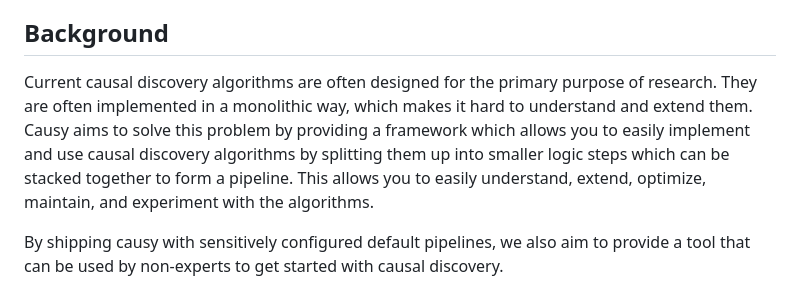
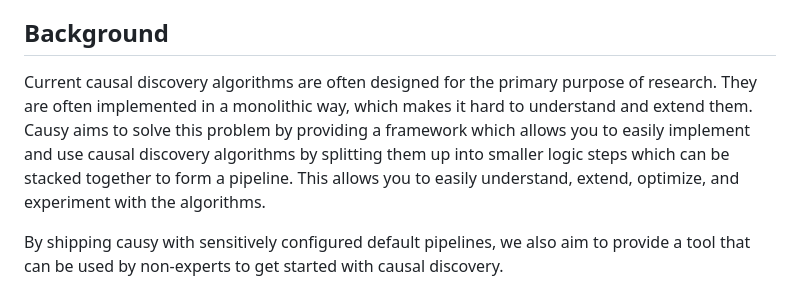
Before and after one commit to causy-dev/causy, a Markdown page: README.md, the part around the change. Rendered like a GitHub page.

```diff
--- a/README.md
+++ b/README.md
@@ -6,7 +6,7 @@ Causal discovery made easy. Causy allows you to use and implement causal discove
 
 ## Background
 
-Current causal discovery algorithms are often designed for the primary purpose of research. They are often implemented in a monolithic way, which makes it hard to understand and extend them. Causy aims to solve this problem by providing a framework which allows you to easily implement and use causal discovery algorithms by splitting them up into smaller logic steps which can be stacked together to form a pipeline. This allows you to easily understand, extend, optimize, maintain, and experiment with the algorithms.
+Current causal discovery algorithms are often designed for the primary purpose of research. They are often implemented in a monolithic way, which makes it hard to understand and extend them. Causy aims to solve this problem by providing a framework which allows you to easily implement and use causal discovery algorithms by splitting them up into smaller logic steps which can be stacked together to form a pipeline. This allows you to easily understand, extend, optimize, and experiment with the algorithms.
 
 By shipping causy with sensitively configured default pipelines, we also aim to provide a tool that can be used by non-experts to get started with causal discovery.
 
```
